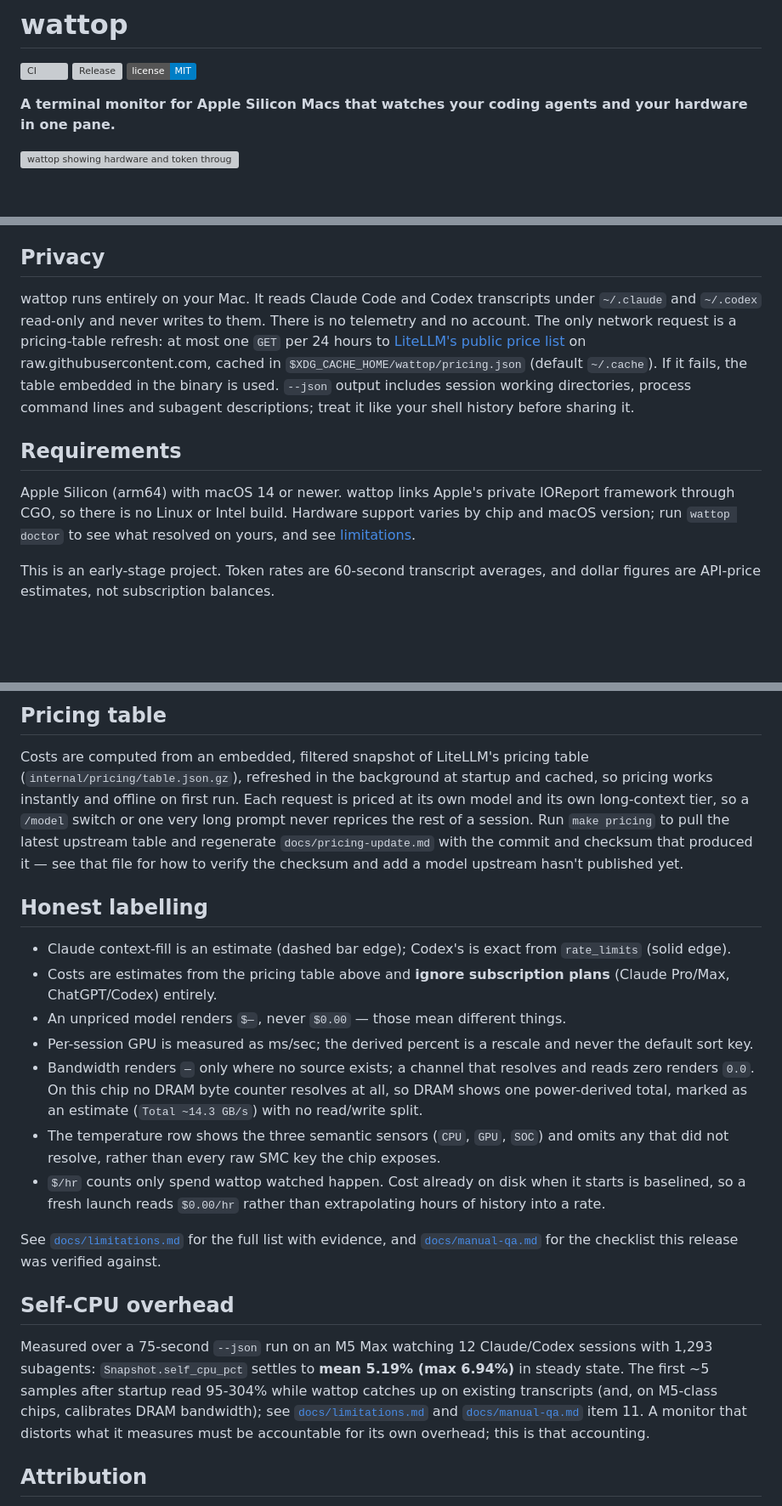
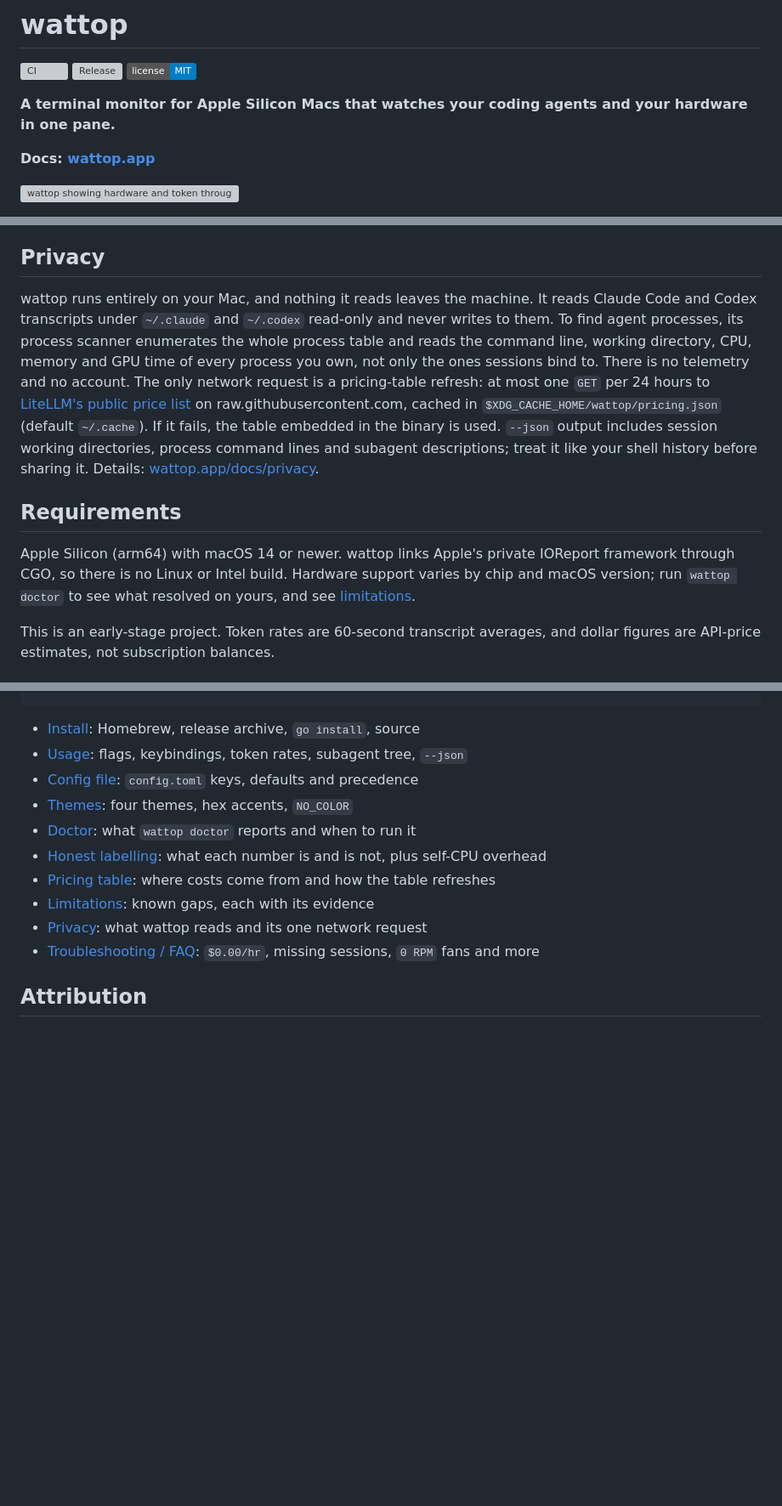
Before and after one commit to jasonm4130/wattop, a Markdown page: README.md, 3 parts joined by grey strips. Shown at 85% size. Drawn GitHub-style; badges without logos; blank space fills up the shorter version; grey boxes are pictures that could not be loaded.

```diff
--- a/README.md
+++ b/README.md
@@ -5,6 +5,8 @@
 [![License: MIT](https://img.shields.io/badge/license-MIT-blue.svg)](LICENSE)
 
 **A terminal monitor for Apple Silicon Macs that watches your coding agents and your hardware in one pane.**
+
+**Docs: [wattop.app](https://wattop.app/docs/)**
 
 ![wattop showing hardware and token throughput graphs with Claude and Codex sessions](docs/assets/wattop.gif)
 
@@ -40,15 +42,20 @@ machine running them at once.
 
 ## Privacy
 
-wattop runs entirely on your Mac. It reads Claude Code and Codex transcripts
-under `~/.claude` and `~/.codex` read-only and never writes to them. There is
-no telemetry and no account. The only network request is a pricing-table
-refresh: at most one `GET` per 24 hours to
+wattop runs entirely on your Mac, and nothing it reads leaves the machine.
+It reads Claude Code and Codex transcripts under `~/.claude` and `~/.codex`
+read-only and never writes to them. To find agent processes, its process
+scanner enumerates the whole process table and reads the command line,
+working directory, CPU, memory and GPU time of every process you own, not
+only the ones sessions bind to. There is no telemetry and no account. The
+only network request is a pricing-table refresh: at most one `GET` per 24
+hours to
 [LiteLLM's public price list](https://raw.githubusercontent.com/BerriAI/litellm/main/model_prices_and_context_window.json)
 on raw.githubusercontent.com, cached in `$XDG_CACHE_HOME/wattop/pricing.json` (default `~/.cache`). If it
 fails, the table embedded in the binary is used. `--json` output includes
 session working directories, process command lines and subagent
-descriptions; treat it like your shell history before sharing it.
+descriptions; treat it like your shell history before sharing it. Details:
+[wattop.app/docs/privacy](https://wattop.app/docs/privacy/).
 
 ## Requirements
 
@@ -177,49 +115,13 @@ not an error — every field just keeps its default.
-## Pricing table
-
-Costs are computed from an embedded, filtered snapshot of LiteLLM's pricing
-table (`internal/pricing/table.json.gz`), refreshed in the background at
-startup and cached, so pricing works instantly and offline on first run.
-Each request is priced at its own model and its own long-context tier, so a
-`/model` switch or one very long prompt never reprices the rest of a
-session. Run `make pricing` to pull the latest upstream table and regenerate
-`docs/pricing-update.md` with the commit and checksum that produced it —
-see that file for how to verify the checksum and add a model upstream
-hasn't published yet.
-
-## Honest labelling
-
-- Claude context-fill is an estimate (dashed bar edge); Codex's is exact
-  from `rate_limits` (solid edge).
-- Costs are estimates from the pricing table above and **ignore
-  subscription plans** (Claude Pro/Max, ChatGPT/Codex) entirely.
-- An unpriced model renders `$—`, never `$0.00` — those mean different
-  things.
-- Per-session GPU is measured as ms/sec; the derived percent is a rescale
-  and never the default sort key.
-- Bandwidth renders `—` only where no source exists; a channel that
-  resolves and reads zero renders `0.0`. On this chip no DRAM byte
-  counter resolves at all, so DRAM shows one power-derived total, marked
-  as an estimate (`Total ~14.3 GB/s`) with no read/write split.
-- The temperature row shows the three semantic sensors (`CPU`, `GPU`,
-  `SOC`) and omits any that did not resolve, rather than every raw SMC key
-  the chip exposes.
-- `$/hr` counts only spend wattop watched happen. Cost already on disk when
-  it starts is baselined, so a fresh launch reads `$0.00/hr` rather than
-  extrapolating hours of history into a rate.
-
-See [`docs/limitations.md`](docs/limitations.md) for the full list with
-evidence, and [`docs/manual-qa.md`](docs/manual-qa.md) for the checklist
-this release was verified against.
-
-## Self-CPU overhead
-
-Measured over a 75-second `--json` run on an M5 Max watching 12 Claude/Codex
-sessions with 1,293 subagents: `Snapshot.self_cpu_pct` settles to **mean
-5.19% (max 6.94%)** in steady state. The first ~5 samples after startup read
-95-304% while wattop catches up on existing transcripts (and, on M5-class
-chips, calibrates DRAM bandwidth); see [`docs/limitations.md`](docs/limitations.md) and
-[`docs/manual-qa.md`](docs/manual-qa.md) item 11. A monitor that distorts what
-it measures must be accountable for its own overhead; this is that accounting.
+- [Install](https://wattop.app/docs/install/): Homebrew, release archive, `go install`, source
+- [Usage](https://wattop.app/docs/usage/): flags, keybindings, token rates, subagent tree, `--json`
+- [Config file](https://wattop.app/docs/config/): `config.toml` keys, defaults and precedence
+- [Themes](https://wattop.app/docs/themes/): four themes, hex accents, `NO_COLOR`
+- [Doctor](https://wattop.app/docs/doctor/): what `wattop doctor` reports and when to run it
+- [Honest labelling](https://wattop.app/docs/honest-labelling/): what each number is and is not, plus self-CPU overhead
+- [Pricing table](https://wattop.app/docs/pricing/): where costs come from and how the table refreshes
+- [Limitations](https://wattop.app/docs/limitations/): known gaps, each with its evidence
+- [Privacy](https://wattop.app/docs/privacy/): what wattop reads and its one network request
+- [Troubleshooting / FAQ](https://wattop.app/docs/troubleshooting/): `$0.00/hr`, missing sessions, `0 RPM` fans and more
 
 ## Attribution
 
```
Also changed, not shown: other parts of README.md (+10 -79 lines).
